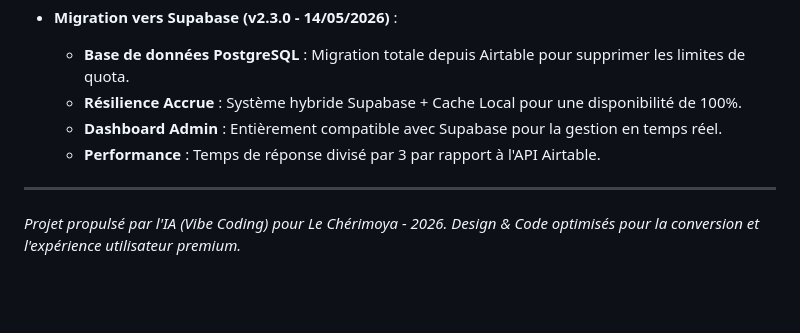
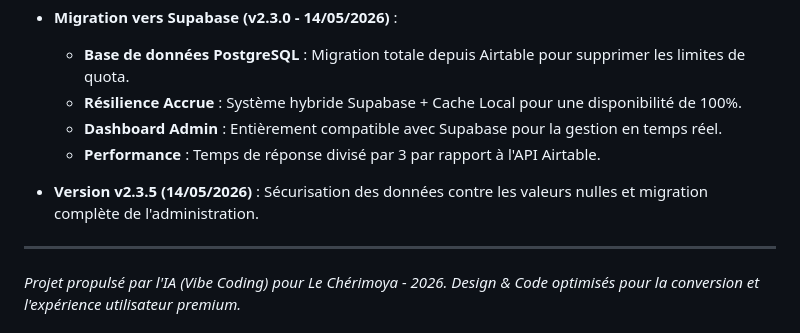
Before and after one commit to Calou31600/Restaurant-Le-Cherimoya, a Markdown page: README.md, the part around the change. Drawn GitHub-style; blank space fills up the shorter version.

Commit message:
v2.3.5 - Update Documentation

```diff
--- a/README.md
+++ b/README.md
@@ -107,5 +107,7 @@ Seul l'email administrateur défini (`lecherimoyarestaurant@gmail.com`) est auto
   - **Dashboard Admin** : Entièrement compatible avec Supabase pour la gestion en temps réel.
   - **Performance** : Temps de réponse divisé par 3 par rapport à l'API Airtable.
 
+- **Version v2.3.5 (14/05/2026)** : Sécurisation des données contre les valeurs nulles et migration complète de l'administration.
+
 ---
 *Projet propulsé par l'IA (Vibe Coding) pour Le Chérimoya - 2026. Design & Code optimisés pour la conversion et l'expérience utilisateur premium.*
```
